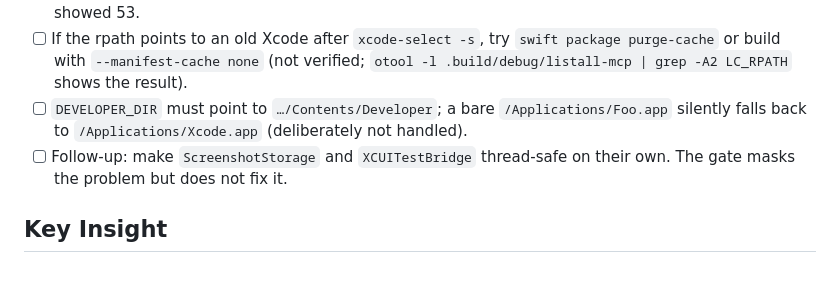
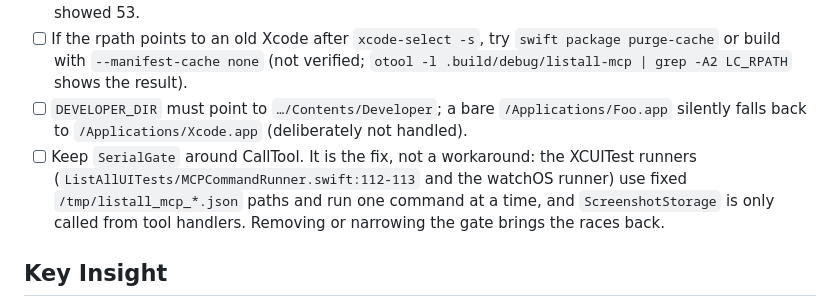
Before and after one commit to chmc/listall, a Markdown page: documentation/learnings/mcp-swift-sdk-xcode-26-6-build.md, the part around the change. Drawn GitHub-style; blank space fills up the shorter version.

Commit message:
docs: Clarify that SerialGate is the fix for tool-call races
The XCUITest runners use fixed command/result paths and handle one
command at a time, so serializing tool calls is the correct design,
not a stopgap. Drop the planned follow-up.

Co-Authored-By: Claude Opus 5.5 <noreply@anthropic.com>

```diff
--- a/documentation/learnings/mcp-swift-sdk-xcode-26-6-build.md
+++ b/documentation/learnings/mcp-swift-sdk-xcode-26-6-build.md
@@ -66,7 +66,7 @@ try await toolCallGate.run { /* whole CallTool handler */ }
 - [ ] Count warnings from a clean build. An incremental build reported 17 deprecations; a clean build showed 53.
 - [ ] If the rpath points to an old Xcode after `xcode-select -s`, try `swift package purge-cache` or build with `--manifest-cache none` (not verified; `otool -l .build/debug/listall-mcp | grep -A2 LC_RPATH` shows the result).
 - [ ] `DEVELOPER_DIR` must point to `…/Contents/Developer`; a bare `/Applications/Foo.app` silently falls back to `/Applications/Xcode.app` (deliberately not handled).
-- [ ] Follow-up: make `ScreenshotStorage` and `XCUITestBridge` thread-safe on their own. The gate masks the problem but does not fix it.
+- [ ] Keep `SerialGate` around CallTool. It is the fix, not a workaround: the XCUITest runners (`ListAllUITests/MCPCommandRunner.swift:112-113` and the watchOS runner) use fixed `/tmp/listall_mcp_*.json` paths and run one command at a time, and `ScreenshotStorage` is only called from tool handlers. Removing or narrowing the gate brings the races back.
 
 ## Key Insight
 
```
